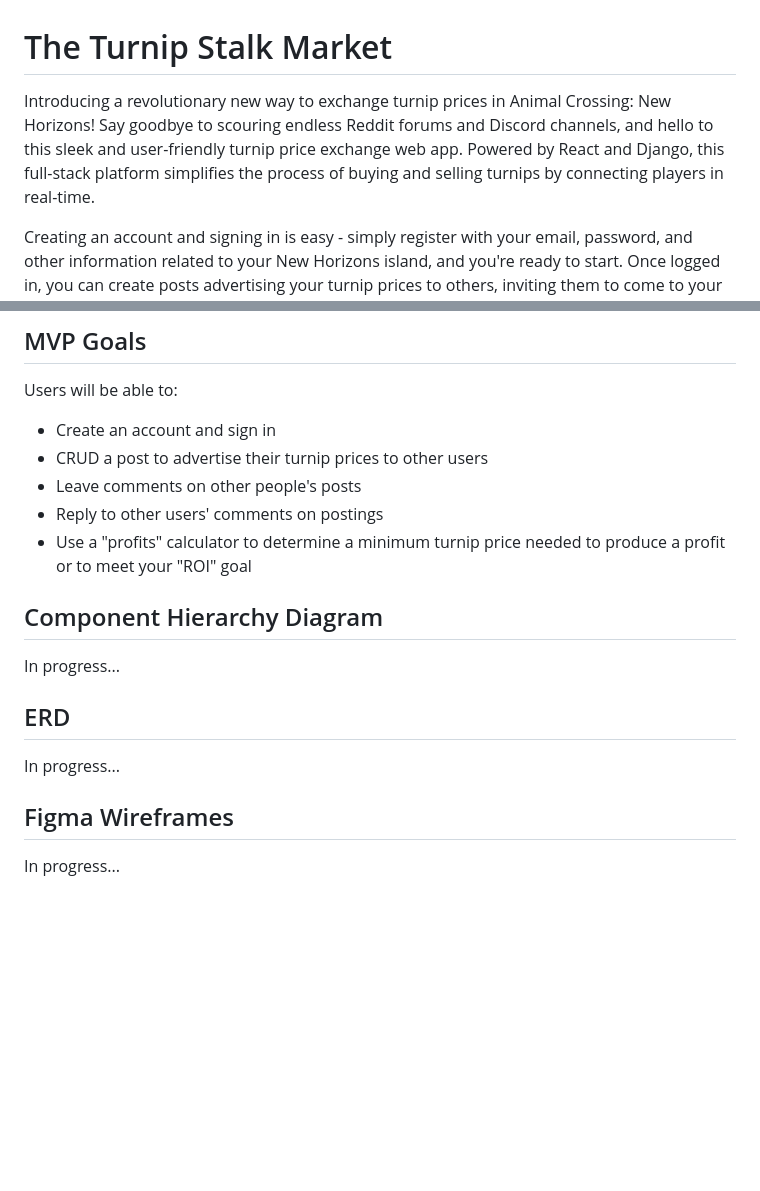
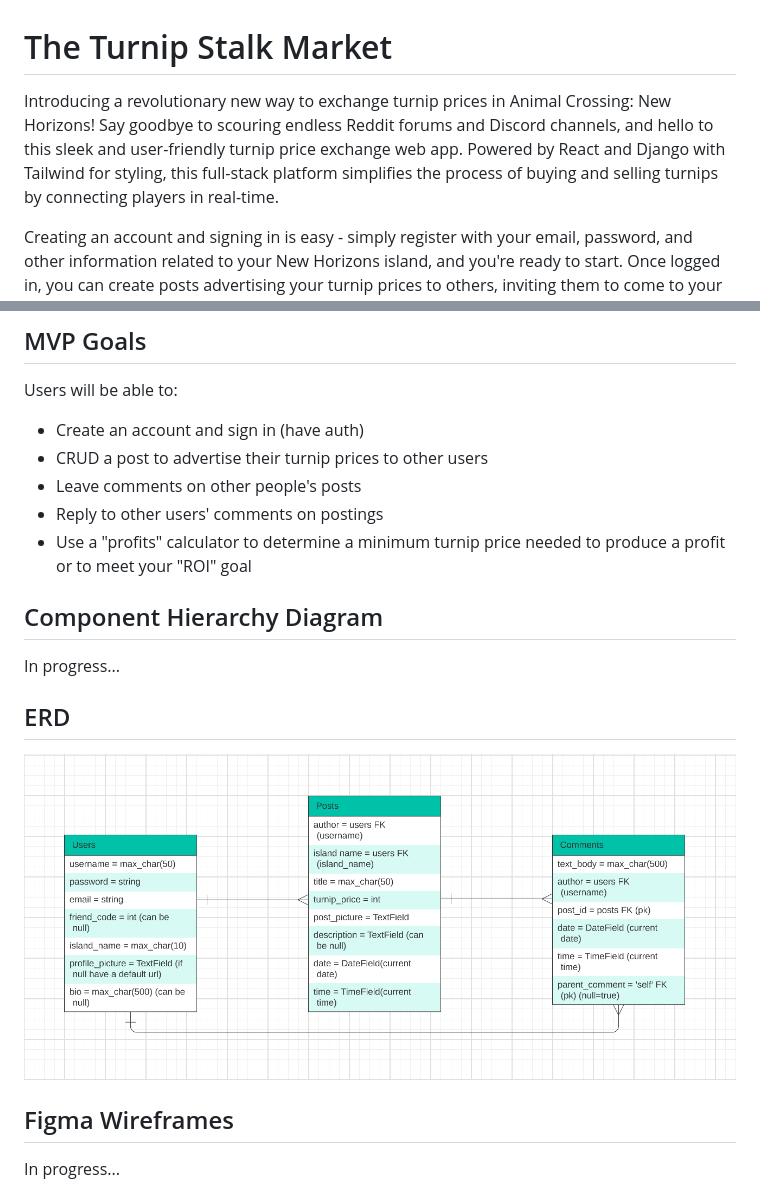
Before and after one commit to nezcodin/The-Turnip-Stalk-Market, a Markdown page: README.md, 2 parts joined by grey strips. Drawn GitHub-style; pictures changed too: assets/stalk_market_ERD.png (added); blank space fills up the shorter version.

Commit message:
Added assets folder, README has ERD png

```diff
--- a/README.md
+++ b/README.md
@@ -1,6 +1,6 @@
 # The Turnip Stalk Market
 
-Introducing a revolutionary new way to exchange turnip prices in Animal Crossing: New Horizons! Say goodbye to scouring endless Reddit forums and Discord channels, and hello to this sleek and user-friendly turnip price exchange web app. Powered by React and Django, this full-stack platform simplifies the process of buying and selling turnips by connecting players in real-time.
+Introducing a revolutionary new way to exchange turnip prices in Animal Crossing: New Horizons! Say goodbye to scouring endless Reddit forums and Discord channels, and hello to this sleek and user-friendly turnip price exchange web app. Powered by React and Django with Tailwind for styling, this full-stack platform simplifies the process of buying and selling turnips by connecting players in real-time.
 
 Creating an account and signing in is easy - simply register with your email, password, and other information related to your New Horizons island, and you're ready to start. Once logged in, you can create posts advertising your turnip prices to others, inviting them to come to your island and sell. Want to find the best deals? Browse posts from other users and discover the best turnip prices available. Leave comments to coordinate meeting times or just to chat with other players.
 
@@ -10,7 +10,7 @@ With our turnip price exchange web app, buying and selling turnips has never bee
 
 Users will be able to:
 
-- Create an account and sign in
+- Create an account and sign in (have auth)
 - CRUD a post to advertise their turnip prices to other users
 - Leave comments on other people's posts
 - Reply to other users' comments on postings
@@ -22,7 +22,7 @@ In progress...
 
 ## ERD
 
-In progress...
+![ERD](assets/stalk_market_ERD.png)
 
 ## Figma Wireframes
 
```
